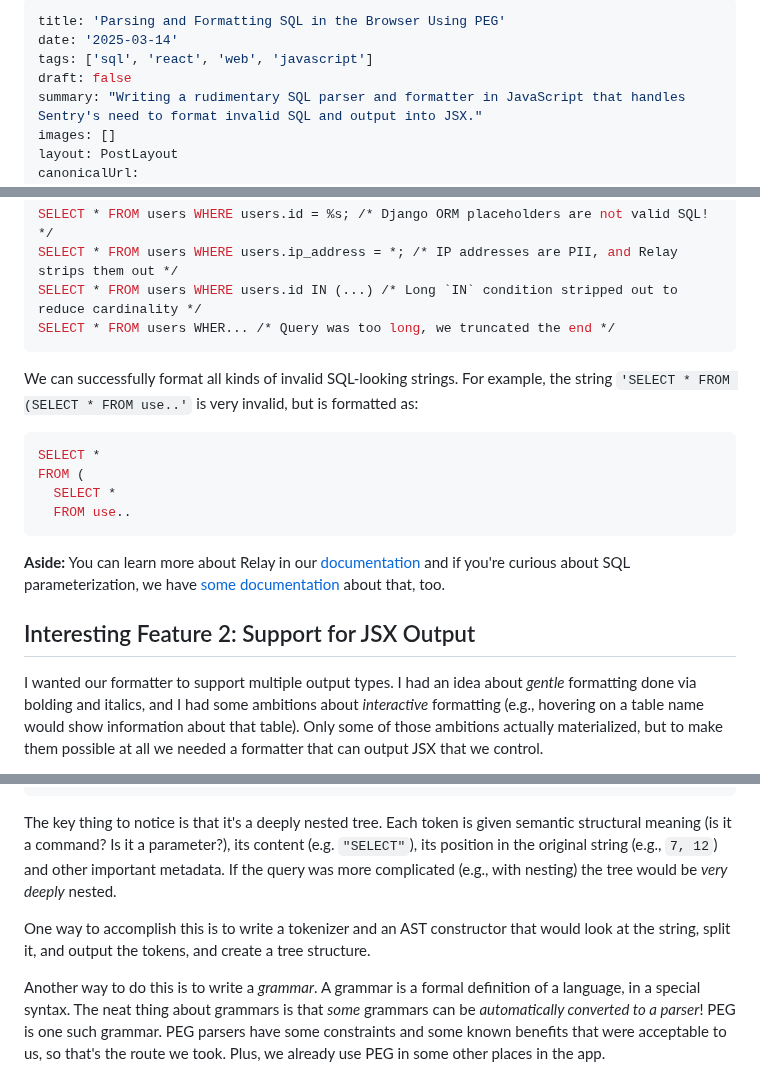
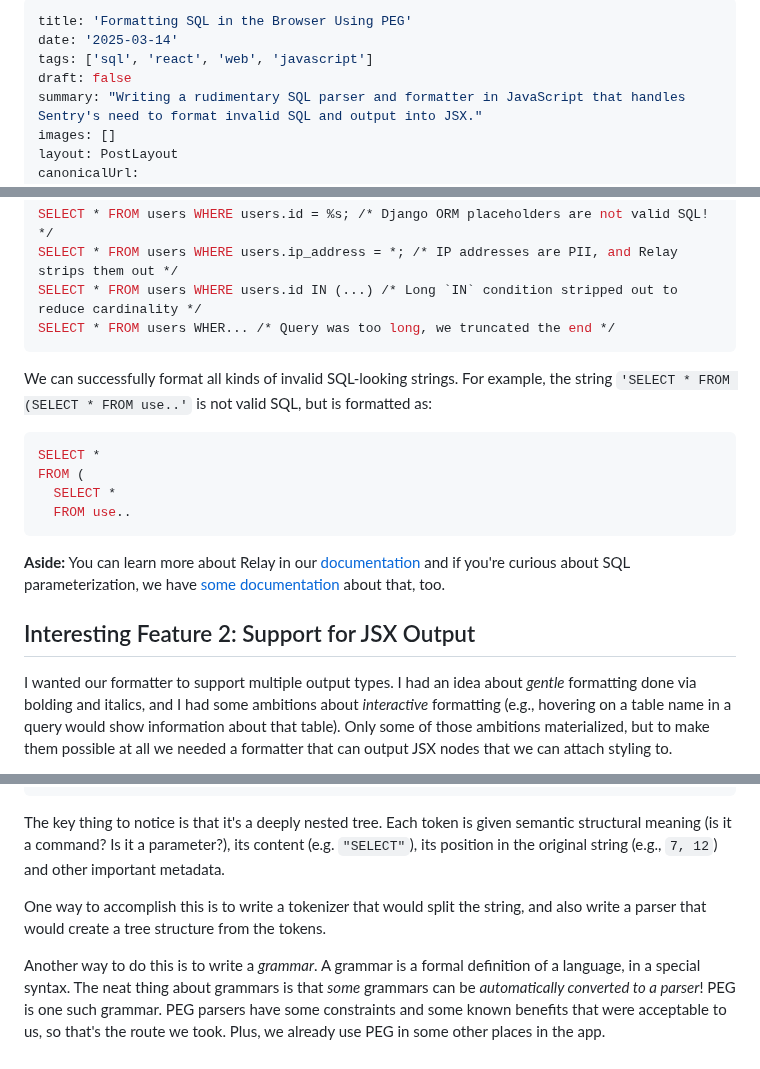
Before and after one commit to getsentry/sentry.engineering, a Markdown page: data/blog/formatting-sql-on-the-frontend.md, 3 parts joined by grey strips. Drawn GitHub-style.

````diff
--- a/data/blog/formatting-sql-on-the-frontend.md
+++ b/data/blog/formatting-sql-on-the-frontend.md
@@ -1,5 +1,5 @@
 ---
-title: 'Parsing and Formatting SQL in the Browser Using PEG'
+title: 'Formatting SQL in the Browser Using PEG'
 date: '2025-03-14'
 tags: ['sql', 'react', 'web', 'javascript']
 draft: false
@@ -23,7 +23,7 @@ SELECT * FROM users WHERE users.id IN (...) /* Long `IN` condition stripped out
 SELECT * FROM users WHER... /* Query was too long, we truncated the end */
 ```
 
-We can successfully format all kinds of invalid SQL-looking strings. For example, the string `'SELECT * FROM (SELECT * FROM use..'` is very invalid, but is formatted as:
+We can successfully format all kinds of invalid SQL-looking strings. For example, the string `'SELECT * FROM (SELECT * FROM use..'` is not valid SQL, but is formatted as:
 
 ```sql
 SELECT *
@@ -36,5 +36,5 @@ FROM (
 
 ## Interesting Feature 2: Support for JSX Output
 
-I wanted our formatter to support multiple output types. I had an idea about _gentle_ formatting done via bolding and italics, and I had some ambitions about _interactive_ formatting (e.g., hovering on a table name would show information about that table). Only some of those ambitions actually materialized, but to make them possible at all we needed a formatter that can output JSX that we control.
+I wanted our formatter to support multiple output types. I had an idea about _gentle_ formatting done via bolding and italics, and I had some ambitions about _interactive_ formatting (e.g., hovering on a table name in a query would show information about that table). Only some of those ambitions materialized, but to make them possible at all we needed a formatter that can output JSX nodes that we can attach styling to.
 
@@ -115,9 +123,9 @@ Transforming it into a tree would create an AST, which is a structure that looks
                 },
 ```
 
-The key thing to notice is that it's a deeply nested tree. Each token is given semantic structural meaning (is it a command? Is it a parameter?), its content (e.g. `"SELECT"`), its position in the original string (e.g., `7, 12`) and other important metadata. If the query was more complicated (e.g., with nesting) the tree would be _very deeply_ nested.
+The key thing to notice is that it's a deeply nested tree. Each token is given semantic structural meaning (is it a command? Is it a parameter?), its content (e.g. `"SELECT"`), its position in the original string (e.g., `7, 12`) and other important metadata.
 
-One way to accomplish this is to write a tokenizer and an AST constructor that would look at the string, split it, and output the tokens, and create a tree structure.
+One way to accomplish this is to write a tokenizer that would split the string, and also write a parser that would create a tree structure from the tokens.
 
 Another way to do this is to write a _grammar_. A grammar is a formal definition of a language, in a special syntax. The neat thing about grammars is that _some_ grammars can be _automatically converted to a parser_! PEG is one such grammar. PEG parsers have some constraints and some known benefits that were acceptable to us, so that's the route we took. Plus, we already use PEG in some other places in the app.
 
````
Also changed, not shown: other parts of data/blog/formatting-sql-on-the-frontend.md (+21 -11 lines).
